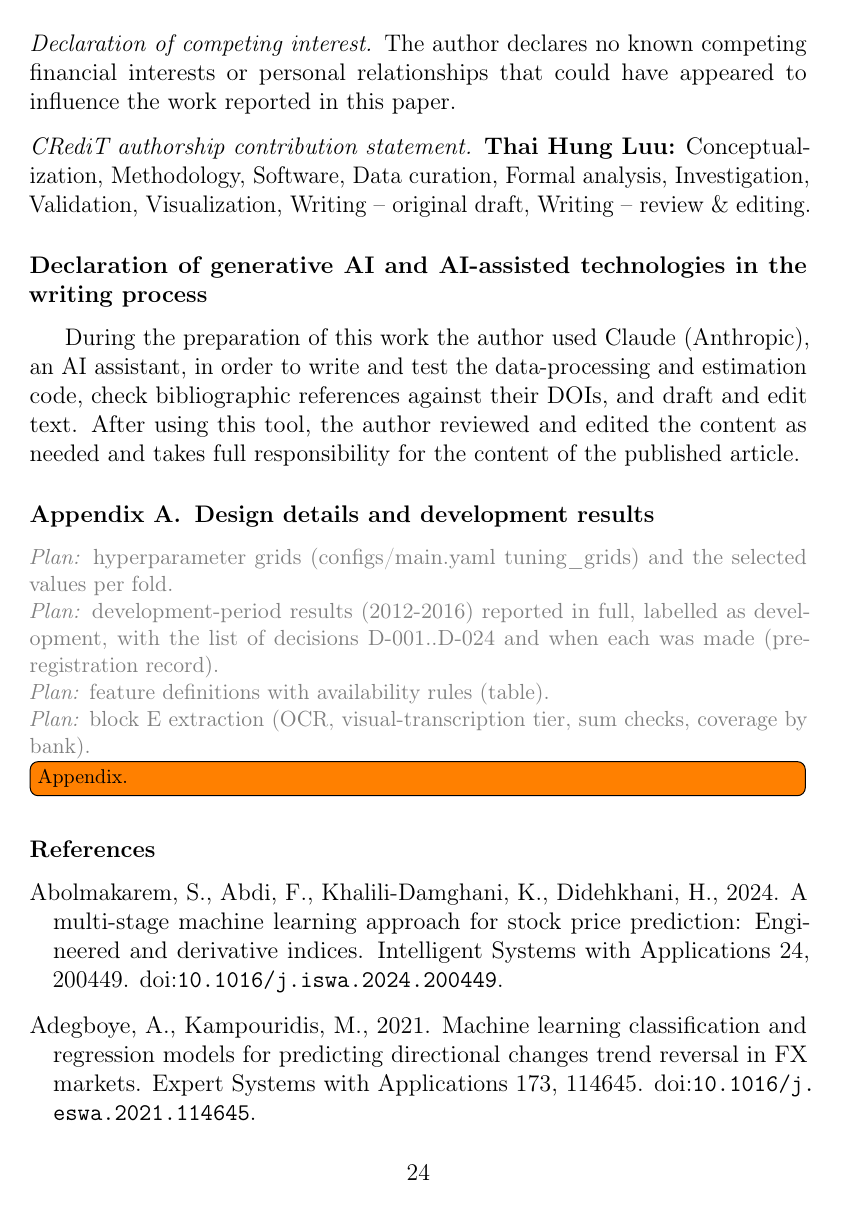
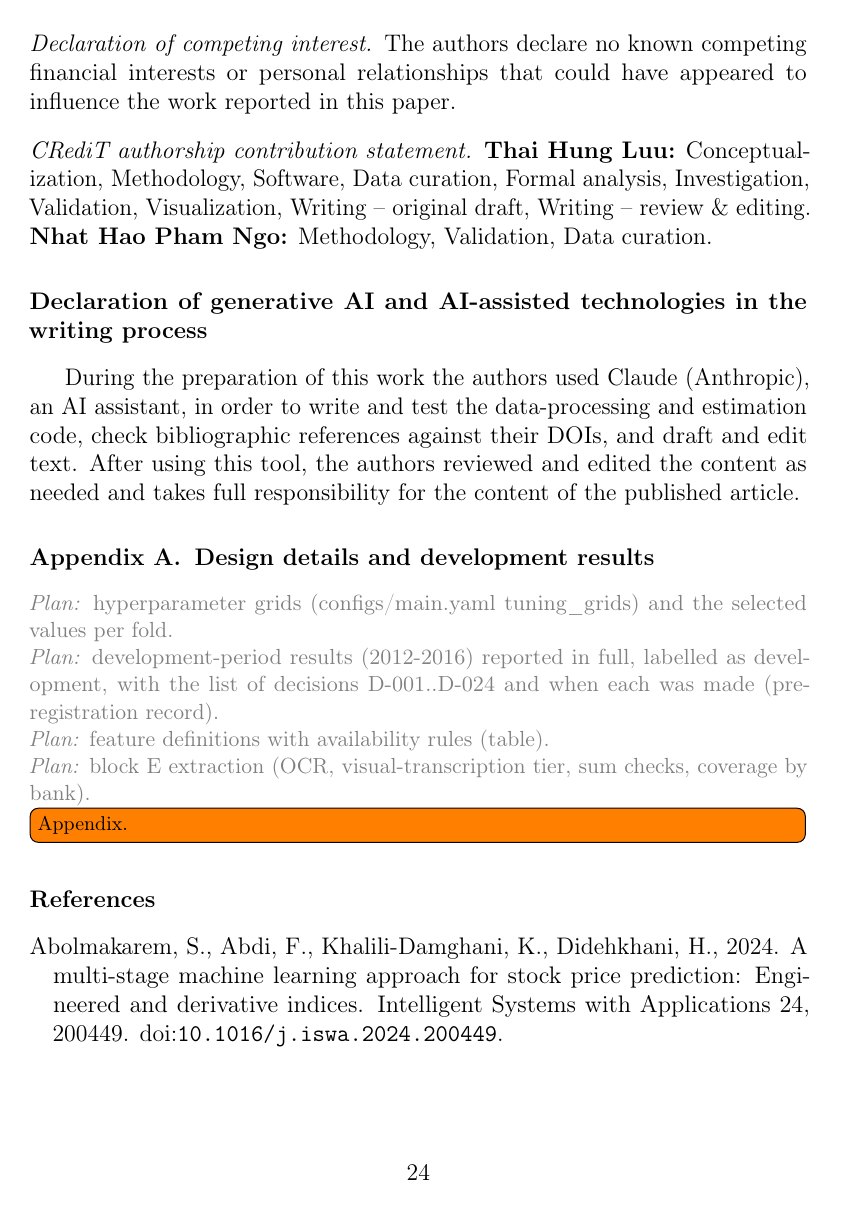
Before and after one commit to HungLuuSB/vn-trend-reversals, a LaTeX paper (papers/paper1/main.tex): page 25 of 30 before the commit and page 25 of 31 after it. Compiled offline with pdfLaTeX; a LaTeX package or settings file that is missing is left out.

Commit message:
paper(paper1): add Nhat Hao Pham Ngo as second author
Author block with NEU affiliation and ORCID, CRediT roles (methodology,
validation, data curation), and declarations made plural.

Co-Authored-By: Claude Opus 5.5 <noreply@anthropic.com>

```diff
--- a/papers/paper1/main.tex
+++ b/papers/paper1/main.tex
@@ -55,0 +59 @@ Market Under Global Shocks}
+\author[inst2]{Nhat Hao Pham Ngo\fnref{orcid2}}
@@ -93,20 +101,22 @@ Price limits \sep Vietnam
 \paragraph{Funding} This research did not receive any specific grant from funding agencies in the
 public, commercial, or not-for-profit sectors.
 
-\paragraph{Declaration of competing interest} The author declares no known competing financial
+\paragraph{Declaration of competing interest} The authors declare no known competing financial
 interests or personal relationships that could have appeared to influence the work reported in
 this paper.
 
 \paragraph{CRediT authorship contribution statement} \textbf{Thai Hung Luu:} Conceptualization,
 Methodology, Software, Data curation, Formal analysis, Investigation, Validation, Visualization,
-Writing -- original draft, Writing -- review \& editing.
+Writing -- original draft, Writing -- review \& editing. \textbf{Nhat Hao Pham Ngo:} Methodology,
+Validation, Data curation.
 
 \section*{Declaration of generative AI and AI-assisted technologies in the writing process}
-% Wording approved by the author (2026-11-25). Recheck against the target journal's policy
+% Wording approved by the first author (2026-11-25); "author" made plural on 2026-11-26 when the
+% co-author was added. Recheck against the target journal's policy
 % before submission.
-During the preparation of this work the author used Claude (Anthropic), an AI assistant, in order
+During the preparation of this work the authors used Claude (Anthropic), an AI assistant, in order
 to write and test the data-processing and estimation code, check bibliographic references against
-their DOIs, and draft and edit text. After using this tool, the author reviewed and edited the
+their DOIs, and draft and edit text. After using this tool, the authors reviewed and edited the
 content as needed and takes full responsibility for the content of the published article.
 
 \appendix
```
Also changed, not shown: docs/proposals/paper1-trend-reversals.md (+1 -1 lines), papers/paper1/main.tex (17 more changed lines).
